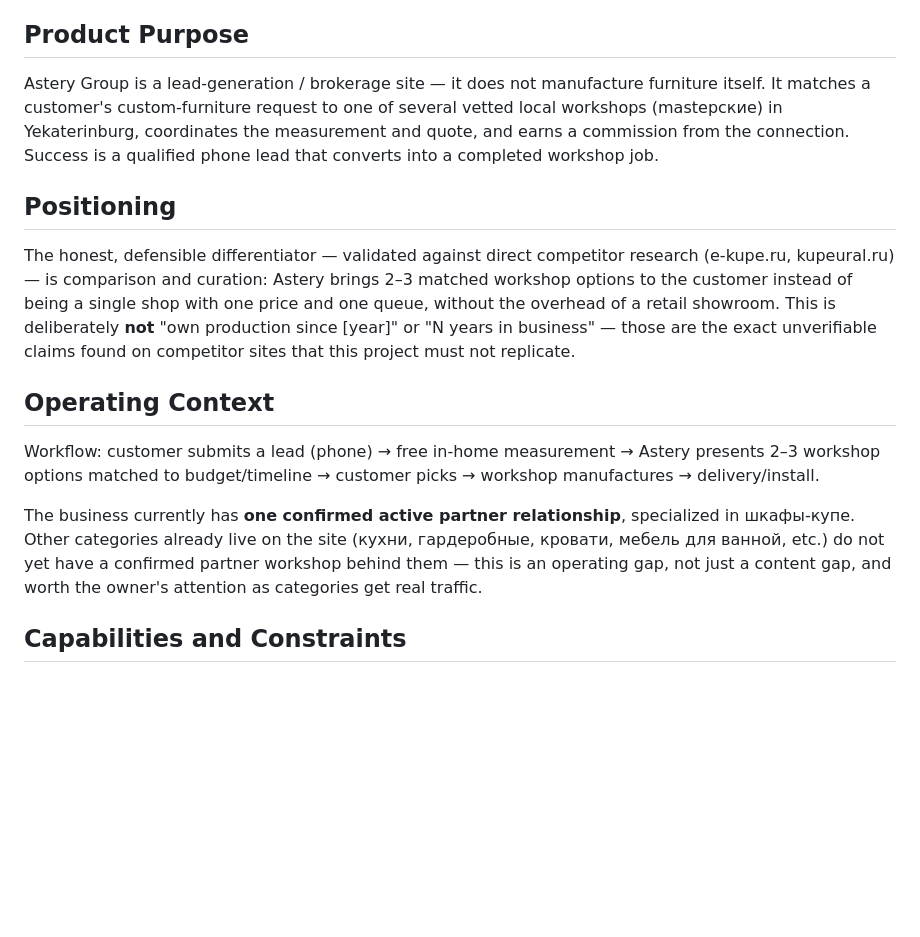
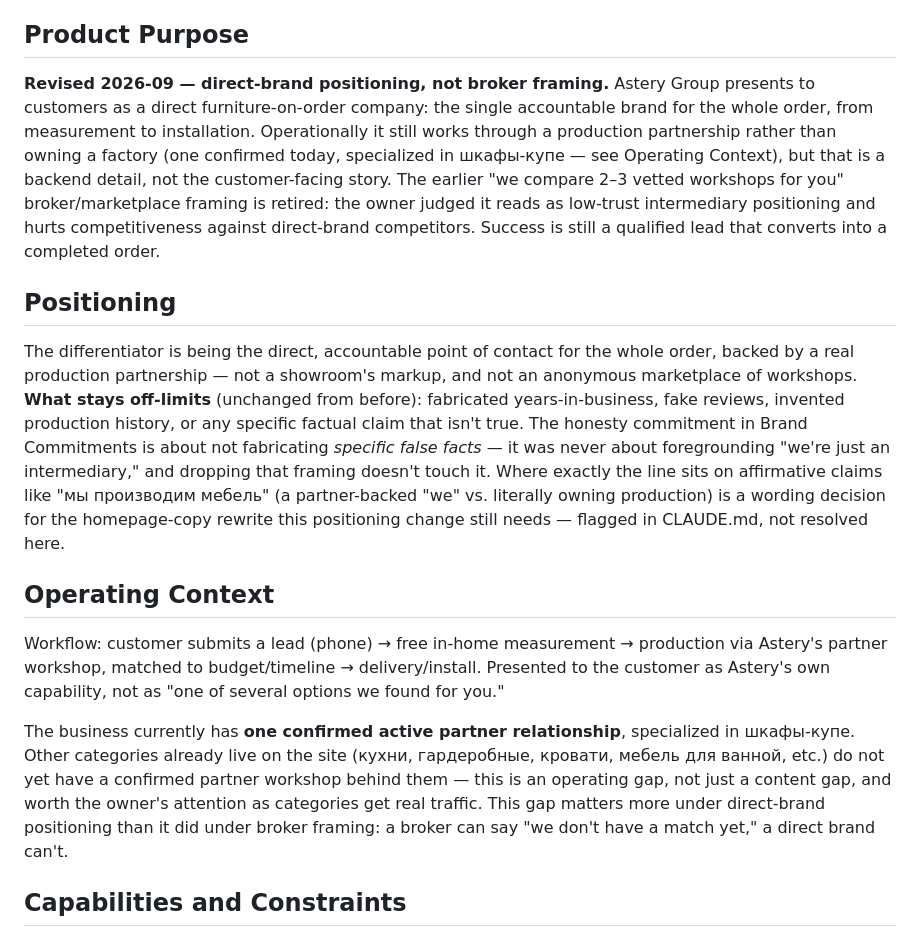
Before and after one commit to MikeDolf/astery-group, a Markdown page: PRODUCT.md, the part around the change. GitHub-like rendering; blank space fills up the shorter version.

Commit message:
Record positioning pivot: direct brand, not broker/marketplace framing
Owner decision: stop foregrounding "we compare 2-3 workshops for you"
broker positioning, since it reads as low-trust intermediary and hurts
competitiveness against direct-brand competitors. Astery now presents
as the single accountable brand for the order; the partner-workshop
relationship stays a backend detail. The no-fabricated-facts boundary
(years in business, fake reviews, false production claims) is unchanged
— only the intermediary framing goes.

Live homepage copy (hero lead, why-us section, one FAQ answer) still
uses the old broker framing and needs a rewrite pass — flagged in
CLAUDE.md as a follow-up, not done here.

Co-Authored-By: Claude Sonnet 5 <noreply@anthropic.com>
Claude-Session: https://claude.ai/code/session_013Q8C3QZWiJCth4TttB1SVC

```diff
--- a/PRODUCT.md
+++ b/PRODUCT.md
@@ -18,17 +18,17 @@ Secondary (explicitly not the launch focus): small businesses in Yekaterinburg n
 
 ## Product Purpose
 
-Astery Group is a lead-generation / brokerage site — it does not manufacture furniture itself. It matches a customer's custom-furniture request to one of several vetted local workshops (mastерские) in Yekaterinburg, coordinates the measurement and quote, and earns a commission from the connection. Success is a qualified phone lead that converts into a completed workshop job.
+**Revised 2026-09 — direct-brand positioning, not broker framing.** Astery Group presents to customers as a direct furniture-on-order company: the single accountable brand for the whole order, from measurement to installation. Operationally it still works through a production partnership rather than owning a factory (one confirmed today, specialized in шкафы-купе — see Operating Context), but that is a backend detail, not the customer-facing story. The earlier "we compare 2–3 vetted workshops for you" broker/marketplace framing is retired: the owner judged it reads as low-trust intermediary positioning and hurts competitiveness against direct-brand competitors. Success is still a qualified lead that converts into a completed order.
 
 ## Positioning
 
-The honest, defensible differentiator — validated against direct competitor research (e-kupe.ru, kupeural.ru) — is comparison and curation: Astery brings 2–3 matched workshop options to the customer instead of being a single shop with one price and one queue, without the overhead of a retail showroom. This is deliberately **not** "own production since [year]" or "N years in business" — those are the exact unverifiable claims found on competitor sites that this project must not replicate.
+The differentiator is being the direct, accountable point of contact for the whole order, backed by a real production partnership — not a showroom's markup, and not an anonymous marketplace of workshops. **What stays off-limits** (unchanged from before): fabricated years-in-business, fake reviews, invented production history, or any specific factual claim that isn't true. The honesty commitment in Brand Commitments is about not fabricating *specific false facts* — it was never about foregrounding "we're just an intermediary," and dropping that framing doesn't touch it. Where exactly the line sits on affirmative claims like "мы производим мебель" (a partner-backed "we" vs. literally owning production) is a wording decision for the homepage-copy rewrite this positioning change still needs — flagged in CLAUDE.md, not resolved here.
 
 ## Operating Context
 
-Workflow: customer submits a lead (phone) → free in-home measurement → Astery presents 2–3 workshop options matched to budget/timeline → customer picks → workshop manufactures → delivery/install.
+Workflow: customer submits a lead (phone) → free in-home measurement → production via Astery's partner workshop, matched to budget/timeline → delivery/install. Presented to the customer as Astery's own capability, not as "one of several options we found for you."
 
-The business currently has **one confirmed active partner relationship**, specialized in шкафы-купе. Other categories already live on the site (кухни, гардеробные, кровати, мебель для ванной, etc.) do not yet have a confirmed partner workshop behind them — this is an operating gap, not just a content gap, and worth the owner's attention as categories get real traffic.
+The business currently has **one confirmed active partner relationship**, specialized in шкафы-купе. Other categories already live on the site (кухни, гардеробные, кровати, мебель для ванной, etc.) do not yet have a confirmed partner workshop behind them — this is an operating gap, not just a content gap, and worth the owner's attention as categories get real traffic. This gap matters more under direct-brand positioning than it did under broker framing: a broker can say "we don't have a match yet," a direct brand can't.
 
 ## Capabilities and Constraints
 
```
Also changed, not shown: CLAUDE.md (+2 -0 lines).
